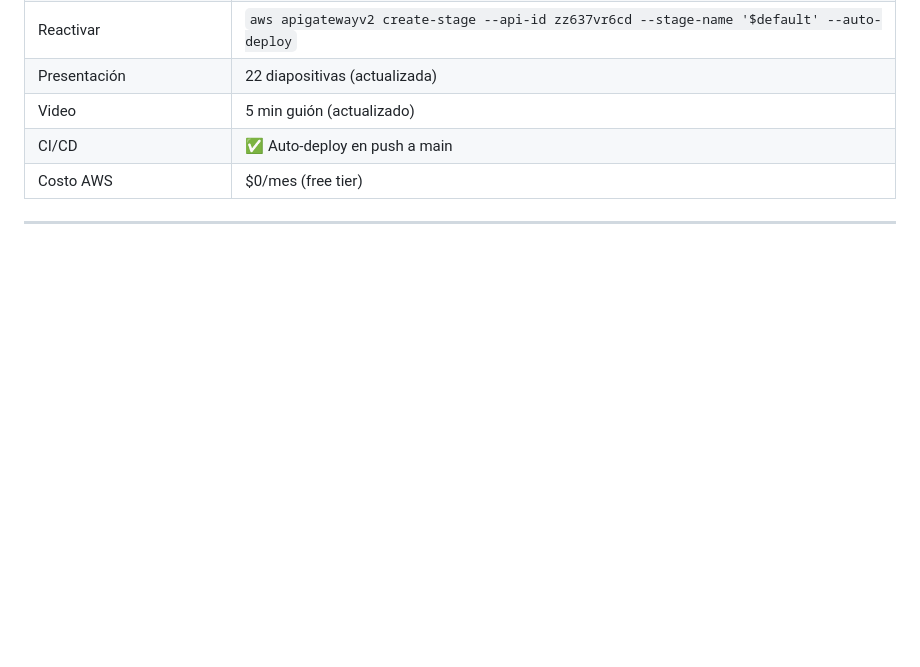
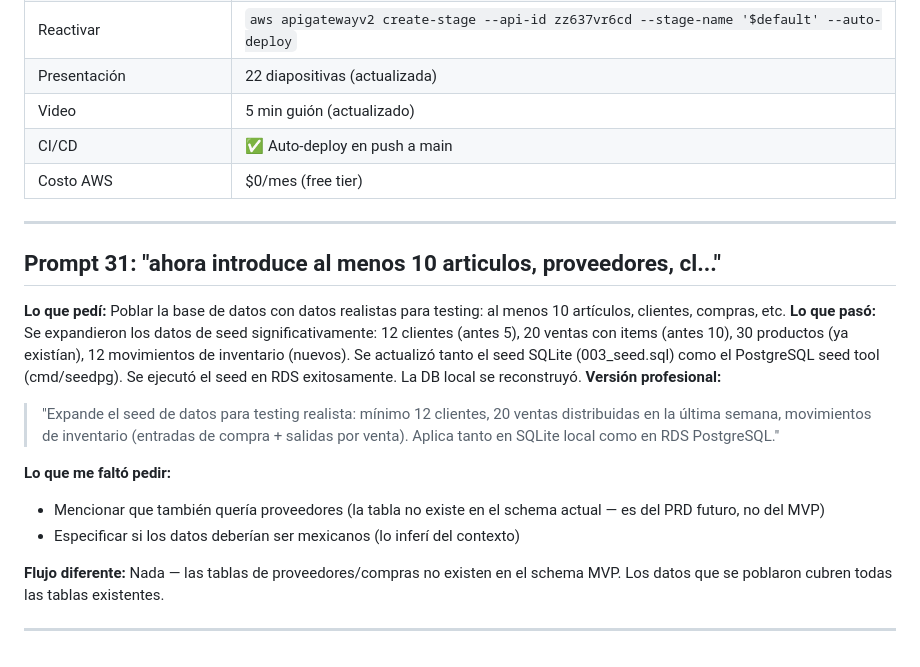
Before and after one commit to QuantumEdu/bootcamp-kiro-CF, a Markdown page: insights.md, the part around the change. GitHub-like rendering; blank space fills up the shorter version.

Commit message:
docs: add prompt 31 to insights

```diff
--- a/insights.md
+++ b/insights.md
@@ -641,3 +641,18 @@ Este documento analiza cada prompt enviado durante el desarrollo del proyecto, c
 | Costo AWS | $0/mes (free tier) |
 
 ---
+
+## Prompt 31: "ahora introduce al menos 10 articulos, proveedores, cl..."
+
+**Lo que pedí:** Poblar la base de datos con datos realistas para testing: al menos 10 artículos, clientes, compras, etc.
+**Lo que pasó:** Se expandieron los datos de seed significativamente: 12 clientes (antes 5), 20 ventas con items (antes 10), 30 productos (ya existían), 12 movimientos de inventario (nuevos). Se actualizó tanto el seed SQLite (003_seed.sql) como el PostgreSQL seed tool (cmd/seedpg). Se ejecutó el seed en RDS exitosamente. La DB local se reconstruyó.
+**Versión profesional:**
+> "Expande el seed de datos para testing realista: mínimo 12 clientes, 20 ventas distribuidas en la última semana, movimientos de inventario (entradas de compra + salidas por venta). Aplica tanto en SQLite local como en RDS PostgreSQL."
+
+**Lo que me faltó pedir:**
+- Mencionar que también quería proveedores (la tabla no existe en el schema actual — es del PRD futuro, no del MVP)
+- Especificar si los datos deberían ser mexicanos (lo inferí del contexto)
+
+**Flujo diferente:** Nada — las tablas de proveedores/compras no existen en el schema MVP. Los datos que se poblaron cubren todas las tablas existentes.
+
+---
```
